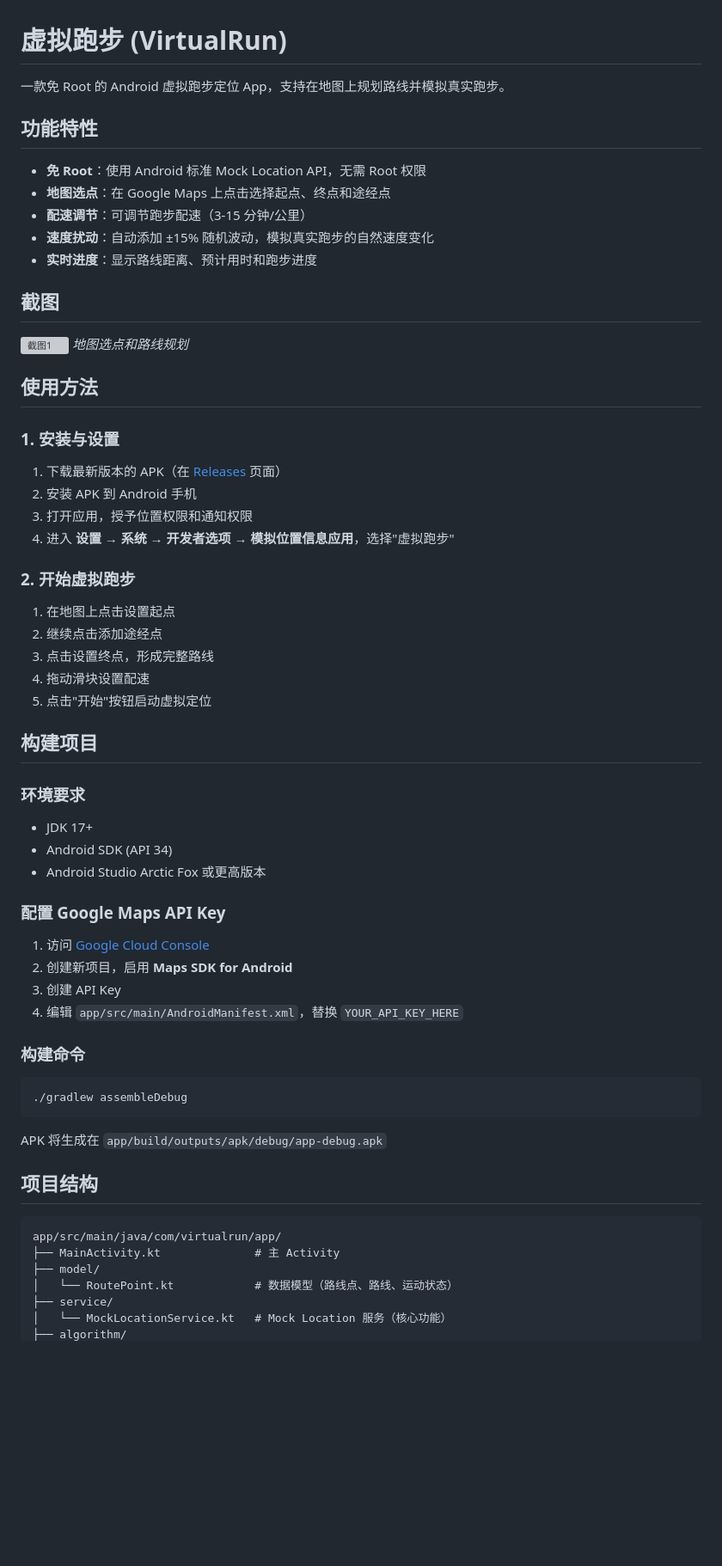
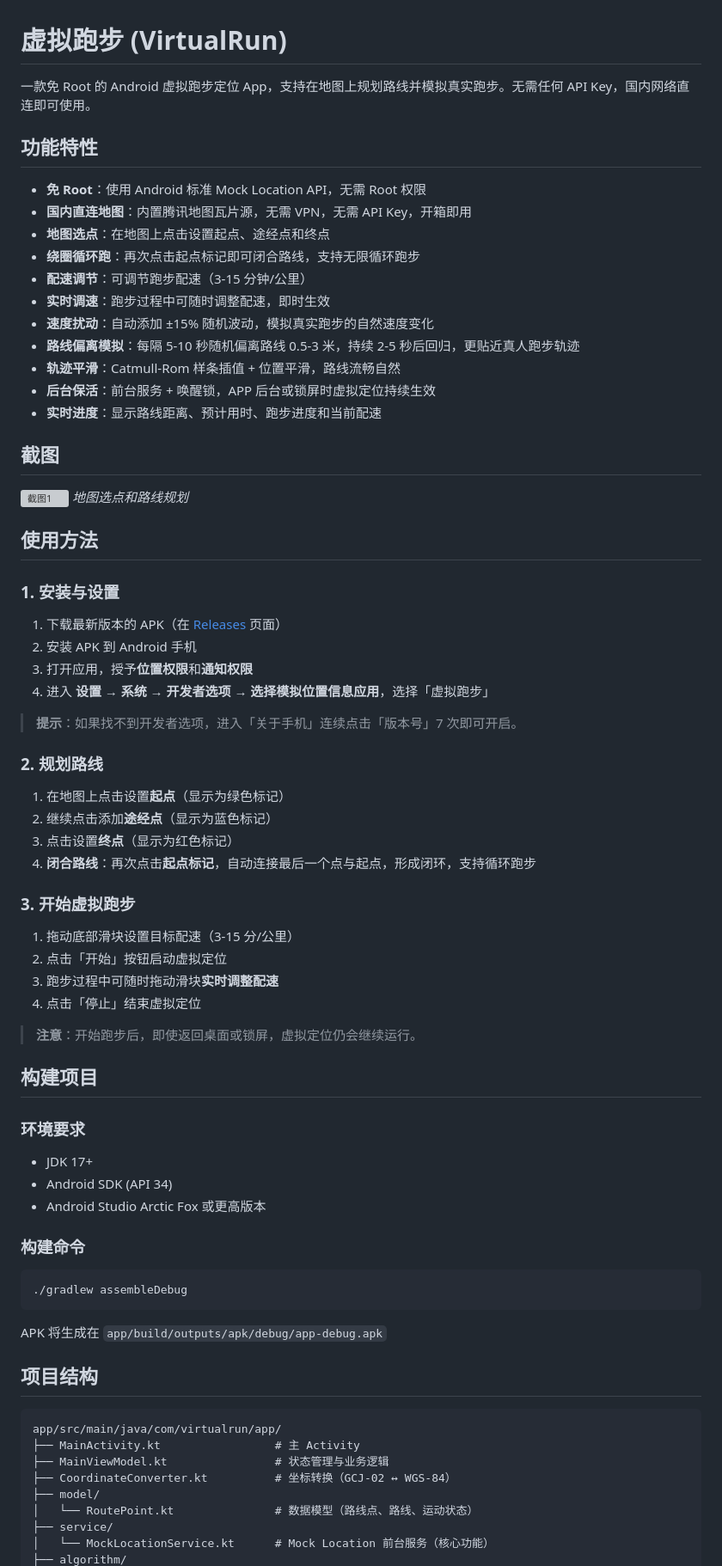
Before and after one commit to uinaqx/VirtualGPS-Run---MAX, a Markdown page: README.md, the part around one of its changes. Shown at 86% size. Drawn GitHub-style; blank space fills up the shorter version; grey boxes are pictures that could not be loaded.

Commit message:
更新 README：移除 Google Maps API Key 配置说明，完善功能描述

````diff
--- a/README.md
+++ b/README.md
@@ -1,14 +1,20 @@
 # 虚拟跑步 (VirtualRun)
 
-一款免 Root 的 Android 虚拟跑步定位 App，支持在地图上规划路线并模拟真实跑步。
+一款免 Root 的 Android 虚拟跑步定位 App，支持在地图上规划路线并模拟真实跑步。无需任何 API Key，国内网络直连即可使用。
 
 ## 功能特性
 
 - **免 Root**：使用 Android 标准 Mock Location API，无需 Root 权限
-- **地图选点**：在 Google Maps 上点击选择起点、终点和途经点
+- **国内直连地图**：内置腾讯地图瓦片源，无需 VPN，无需 API Key，开箱即用
+- **地图选点**：在地图上点击设置起点、途经点和终点
+- **绕圈循环跑**：再次点击起点标记即可闭合路线，支持无限循环跑步
 - **配速调节**：可调节跑步配速（3-15 分钟/公里）
+- **实时调速**：跑步过程中可随时调整配速，即时生效
 - **速度扰动**：自动添加 ±15% 随机波动，模拟真实跑步的自然速度变化
-- **实时进度**：显示路线距离、预计用时和跑步进度
+- **路线偏离模拟**：每隔 5-10 秒随机偏离路线 0.5-3 米，持续 2-5 秒后回归，更贴近真人跑步轨迹
+- **轨迹平滑**：Catmull-Rom 样条插值 + 位置平滑，路线流畅自然
+- **后台保活**：前台服务 + 唤醒锁，APP 后台或锁屏时虚拟定位持续生效
+- **实时进度**：显示路线距离、预计用时、跑步进度和当前配速
 
 ## 截图
 
@@ -21,16 +27,26 @@
 
 1. 下载最新版本的 APK（在 [Releases](../../releases) 页面）
 2. 安装 APK 到 Android 手机
-3. 打开应用，授予位置权限和通知权限
-4. 进入 **设置 → 系统 → 开发者选项 → 模拟位置信息应用**，选择"虚拟跑步"
+3. 打开应用，授予**位置权限**和**通知权限**
+4. 进入 **设置 → 系统 → 开发者选项 → 选择模拟位置信息应用**，选择「虚拟跑步」
 
-### 2. 开始虚拟跑步
+> **提示**：如果找不到开发者选项，进入「关于手机」连续点击「版本号」7 次即可开启。
 
-1. 在地图上点击设置起点
-2. 继续点击添加途经点
-3. 点击设置终点，形成完整路线
-4. 拖动滑块设置配速
-5. 点击"开始"按钮启动虚拟定位
+### 2. 规划路线
+
+1. 在地图上点击设置**起点**（显示为绿色标记）
+2. 继续点击添加**途经点**（显示为蓝色标记）
+3. 点击设置**终点**（显示为红色标记）
+4. **闭合路线**：再次点击**起点标记**，自动连接最后一个点与起点，形成闭环，支持循环跑步
+
+### 3. 开始虚拟跑步
+
+1. 拖动底部滑块设置目标配速（3-15 分/公里）
+2. 点击「开始」按钮启动虚拟定位
+3. 跑步过程中可随时拖动滑块**实时调整配速**
+4. 点击「停止」结束虚拟定位
+
+> **注意**：开始跑步后，即使返回桌面或锁屏，虚拟定位仍会继续运行。
 
 ## 构建项目
 
@@ -39,13 +55,6 @@
 - JDK 17+
 - Android SDK (API 34)
 - Android Studio Arctic Fox 或更高版本
-
-### 配置 Google Maps API Key
-
-1. 访问 [Google Cloud Console](https://console.cloud.google.com/)
-2. 创建新项目，启用 **Maps SDK for Android**
-3. 创建 API Key
-4. 编辑 `app/src/main/AndroidManifest.xml`，替换 `YOUR_API_KEY_HERE`
 
 ### 构建命令
 
@@ -59,9 +68,11 @@ APK 将生成在 `app/build/outputs/apk/debug/app-debug.apk`
 
 ```
 app/src/main/java/com/virtualrun/app/
-├── MainActivity.kt              # 主 Activity
+├── MainActivity.kt                 # 主 Activity
+├── MainViewModel.kt                # 状态管理与业务逻辑
+├── CoordinateConverter.kt          # 坐标转换（GCJ-02 ↔ WGS-84）
 ├── model/
-│   └── RoutePoint.kt            # 数据模型（路线点、路线、运动状态）
+│   └── RoutePoint.kt               # 数据模型（路线点、路线、运动状态）
 ├── service/
-│   └── MockLocationService.kt   # Mock Location 服务（核心功能）
+│   └── MockLocationService.kt      # Mock Location 前台服务（核心功能）
 ├── algorithm/
````
Also changed, not shown: other parts of README.md (+27 -13 lines).
